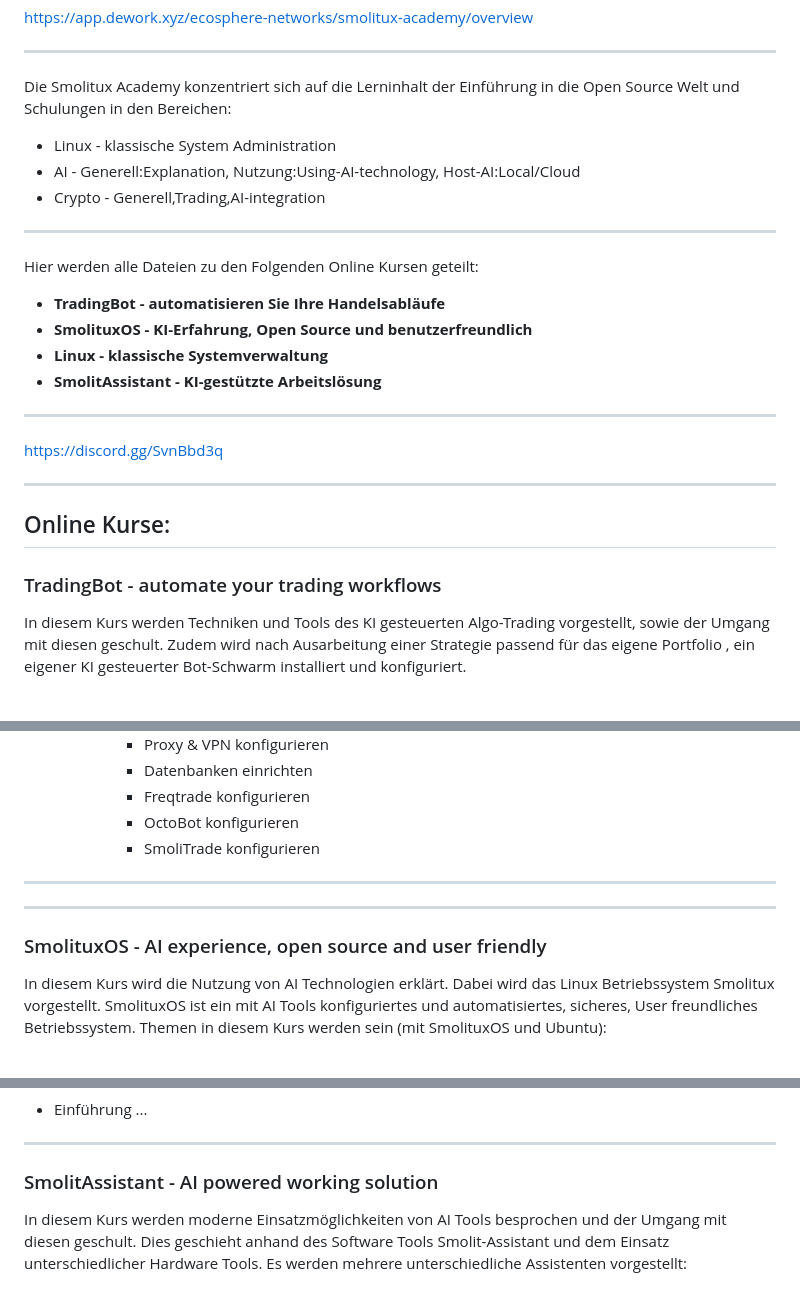
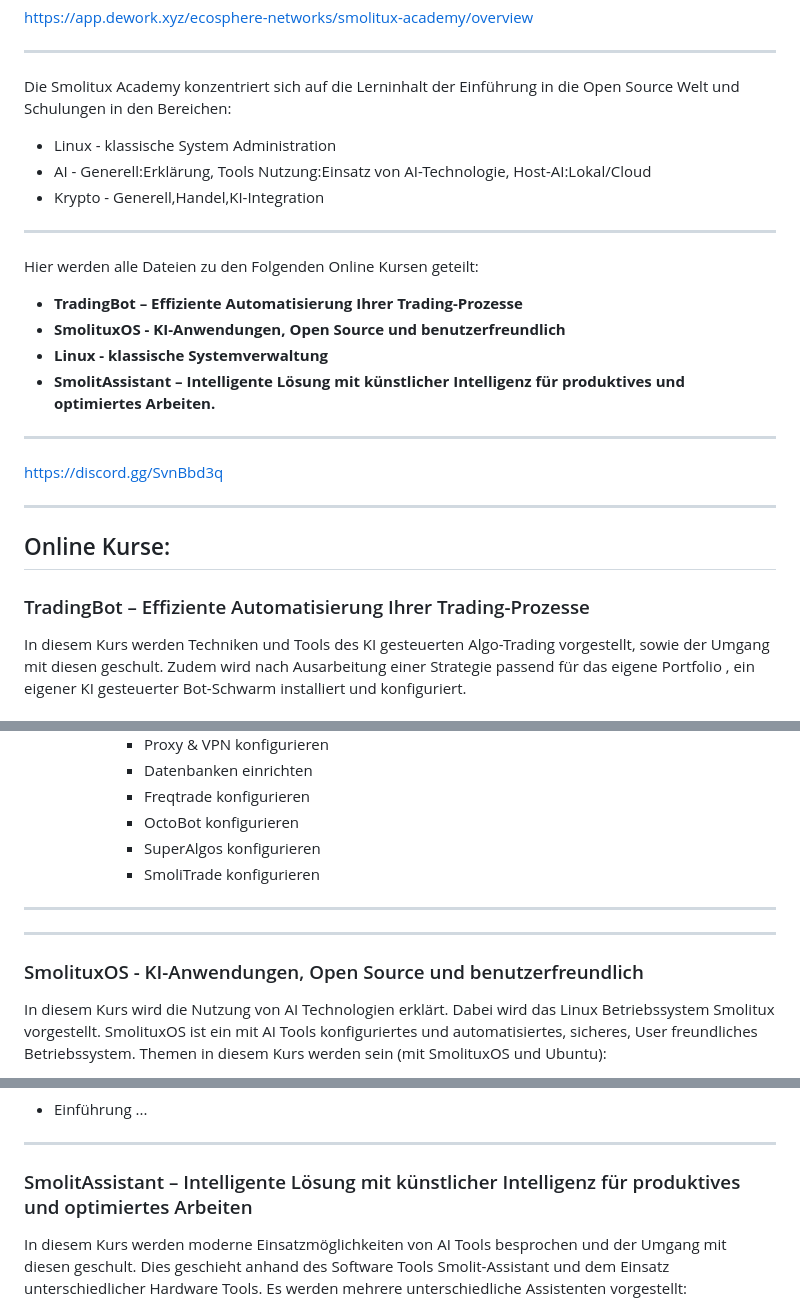
Before and after one commit to samschim/Smolitux-Academy, a Markdown page: README.md, 3 parts joined by grey strips. Rendered like a GitHub page.

Commit message:
Update README.md
Sprache de

```diff
--- a/README.md
+++ b/README.md
@@ -10,17 +10,17 @@ ___
 
 Die Smolitux Academy konzentriert sich auf die Lerninhalt der Einführung in die Open Source Welt und Schulungen in den Bereichen:
 - Linux - klassische System Administration
-- AI - Generell:Explanation, Nutzung:Using-AI-technology, Host-AI:Local/Cloud
-- Crypto - Generell,Trading,AI-integration
+- AI - Generell:Erklärung, Tools Nutzung:Einsatz von AI-Technologie, Host-AI:Lokal/Cloud
+- Krypto - Generell,Handel,KI-Integration
 
 ___
 
 Hier werden alle Dateien zu den Folgenden Online Kursen geteilt:
 
-- **TradingBot - automatisieren Sie Ihre Handelsabläufe**
-- **SmolituxOS - KI-Erfahrung, Open Source und benutzerfreundlich**
+- **TradingBot – Effiziente Automatisierung Ihrer Trading-Prozesse**
+- **SmolituxOS - KI-Anwendungen, Open Source und benutzerfreundlich**
 - **Linux - klassische Systemverwaltung**
-- **SmolitAssistant - KI-gestützte Arbeitslösung**
+- **SmolitAssistant – Intelligente Lösung mit künstlicher Intelligenz für produktives und optimiertes Arbeiten.**
 
 ___
 https://discord.gg/SvnBbd3q
@@ -28,7 +28,7 @@ ___
 
 ## Online Kurse:
 
-### TradingBot - automate your trading workflows
+### TradingBot – Effiziente Automatisierung Ihrer Trading-Prozesse
 In diesem Kurs werden Techniken und Tools des KI gesteuerten Algo-Trading vorgestellt, sowie der Umgang mit diesen geschult.
 Zudem wird nach Ausarbeitung einer Strategie passend für das eigene Portfolio , ein eigener KI gesteuerter Bot-Schwarm installiert und konfiguriert.
 
@@ -67,12 +68,13 @@ Zudem wird nach Ausarbeitung einer Strategie passend für das eigene Portfolio ,
 			- Datenbanken einrichten
 			- Freqtrade konfigurieren
 			- OctoBot konfigurieren
+   			- SuperAlgos konfigurieren
 			- SmoliTrade konfigurieren
 
 ___
 
 ___
-### SmolituxOS - AI experience, open source and user friendly
+### SmolituxOS - KI-Anwendungen, Open Source und benutzerfreundlich
 In diesem Kurs wird die Nutzung von AI Technologien erklärt. Dabei wird das Linux Betriebssystem Smolitux vorgestellt. SmolituxOS ist ein mit AI Tools konfiguriertes und automatisiertes, sicheres, User freundliches Betriebssystem. Themen in diesem Kurs werden sein (mit SmolituxOS und Ubuntu):
 - Einführung in die Nutzung von Linux - GUI & Terminal
 - Systemadministration mit AI
@@ -94,7 +96,7 @@ In diesem Kurs geht es klassische Linux System Administration. Es werden alle Th
 ...
 
 ___
-### SmolitAssistant -  AI powered working solution
+### SmolitAssistant – Intelligente Lösung mit künstlicher Intelligenz für produktives und optimiertes Arbeiten
 In diesem Kurs werden moderne Einsatzmöglichkeiten von AI Tools besprochen und der Umgang mit diesen geschult. Dies geschieht anhand des Software Tools Smolit-Assistant und dem Einsatz unterschiedlicher Hardware Tools.
 Es werden mehrere unterschiedliche Assistenten vorgestellt:
 - Smolit-Assistant
```
Also changed, not shown: other parts of README.md (+1 -0 lines).
